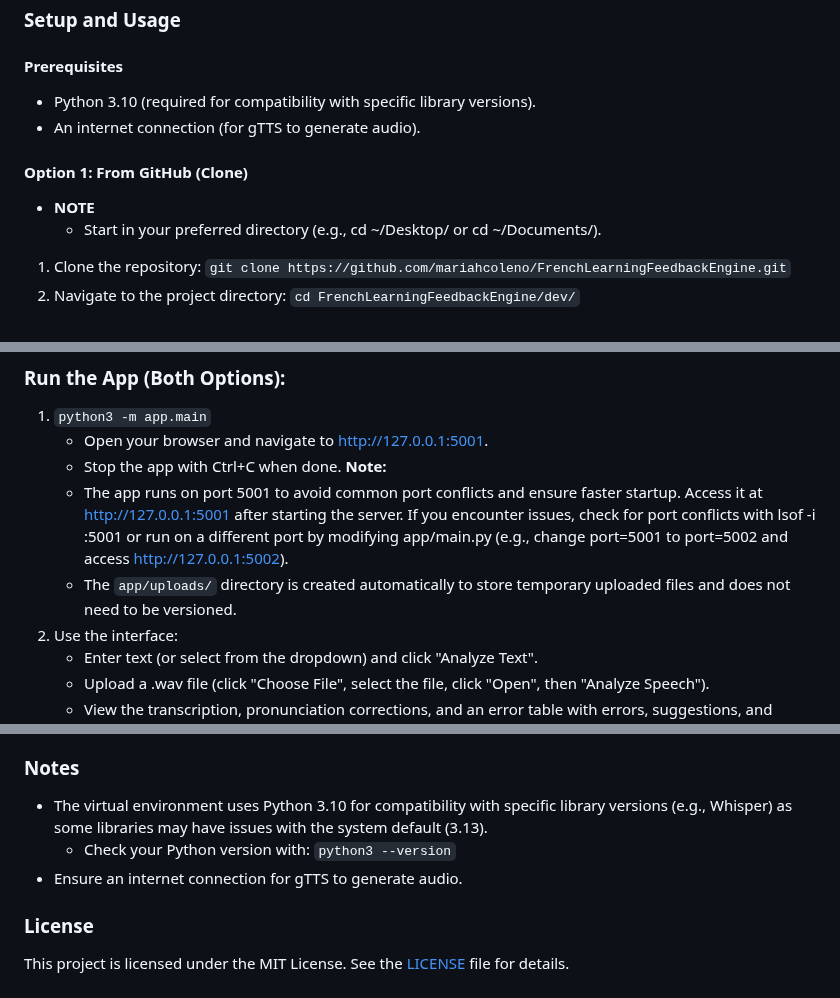
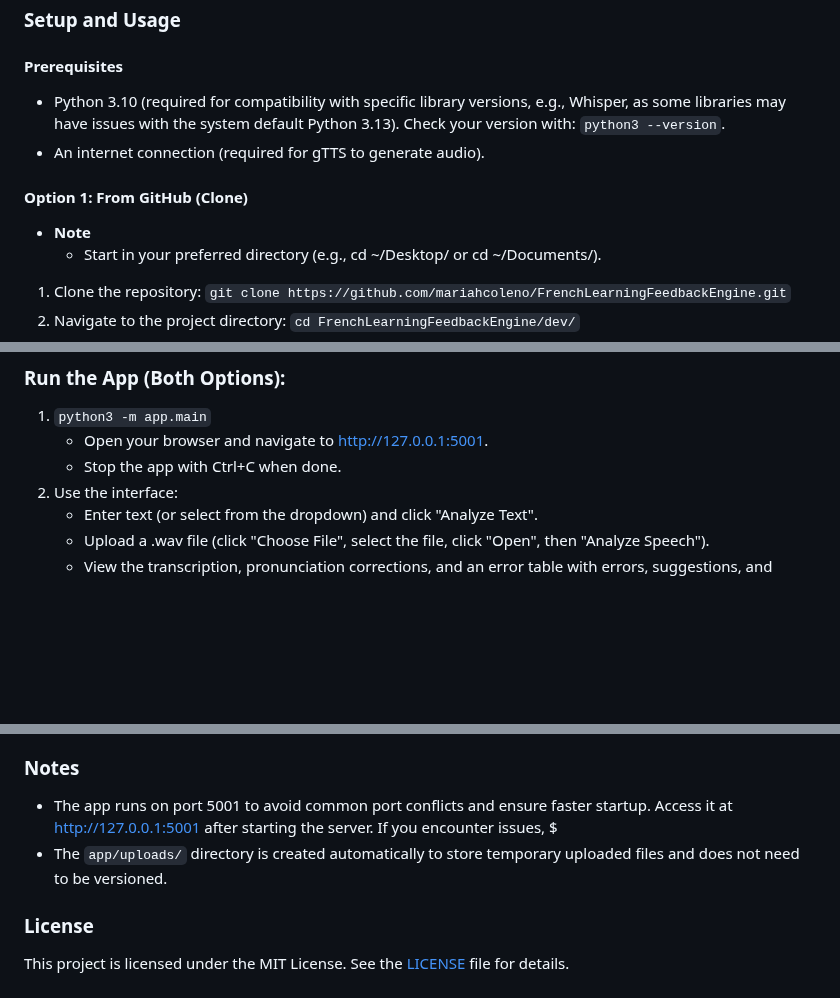
Before and after one commit to mariahcoleno/french-language-learning-platform, a Markdown page: dev/README.md, 3 parts joined by grey strips. Rendered like a GitHub page; blank space fills up the shorter version.

Commit message:
Consolidate Notes into Prerequisites and add Additional Notes section

```diff
--- a/dev/README.md
+++ b/dev/README.md
@@ -26,11 +26,11 @@ This project is a solo effort, so changes are directly committed and pushed fom
 ### Setup and Usage
 
 #### Prerequisites
-- Python 3.10 (required for compatibility with specific library versions).
-- An internet connection (for gTTS to generate audio).
+- Python 3.10 (required for compatibility with specific library versions, e.g., Whisper, as some libraries may have issues with the system default Python 3.13). Check your version with: `python3 --version`.
+- An internet connection (required for gTTS to generate audio).
 
 #### Option 1: From GitHub (Clone)
-- **NOTE**
+- **Note**
   - Start in your preferred directory (e.g., cd ~/Desktop/ or cd ~/Documents/).
 1. Clone the repository: `git clone https://github.com/mariahcoleno/FrenchLearningFeedbackEngine.git`
 2. Navigate to the project directory: `cd FrenchLearningFeedbackEngine/dev/`
@@ -59,9 +59,6 @@ This project is a solo effort, so changes are directly committed and pushed fom
 1. `python3 -m app.main`
    - Open your browser and navigate to http://127.0.0.1:5001.
    - Stop the app with Ctrl+C when done.
-**Note:**
-   - The app runs on port 5001 to avoid common port conflicts and ensure faster startup. Access it at http://127.0.0.1:5001 after starting the server. If you encounter issues, check for port conflicts with lsof -i :5001 or run on a different port by modifying app/main.py (e.g., change port=5001 to port=5002 and access http://127.0.0.1:5002).
-   - The `app/uploads/` directory is created automatically to store temporary uploaded files and does not need to be versioned.
 2. Use the interface:
    - Enter text (or select from the dropdown) and click "Analyze Text".
    - Upload a .wav file (click "Choose File", select the file, click "Open", then "Analyze Speech").
@@ -106,9 +103,8 @@ This project is a solo effort, so changes are directly committed and pushed fom
   - plotly==5.24.0
 
 ### Notes
-- The virtual environment uses Python 3.10 for compatibility with specific library versions (e.g., Whisper) as some libraries may have issues with the system default (3.13).
-  - Check your Python version with: `python3 --version`
-- Ensure an internet connection for gTTS to generate audio.
+- The app runs on port 5001 to avoid common port conflicts and ensure faster startup. Access it at http://127.0.0.1:5001 after starting the server. If you encounter issues, $
+- The `app/uploads/` directory is created automatically to store temporary uploaded files and does not need to be versioned.
 
 ### License
 This project is licensed under the MIT License. See the [LICENSE](LICENSE) file for details.
```
